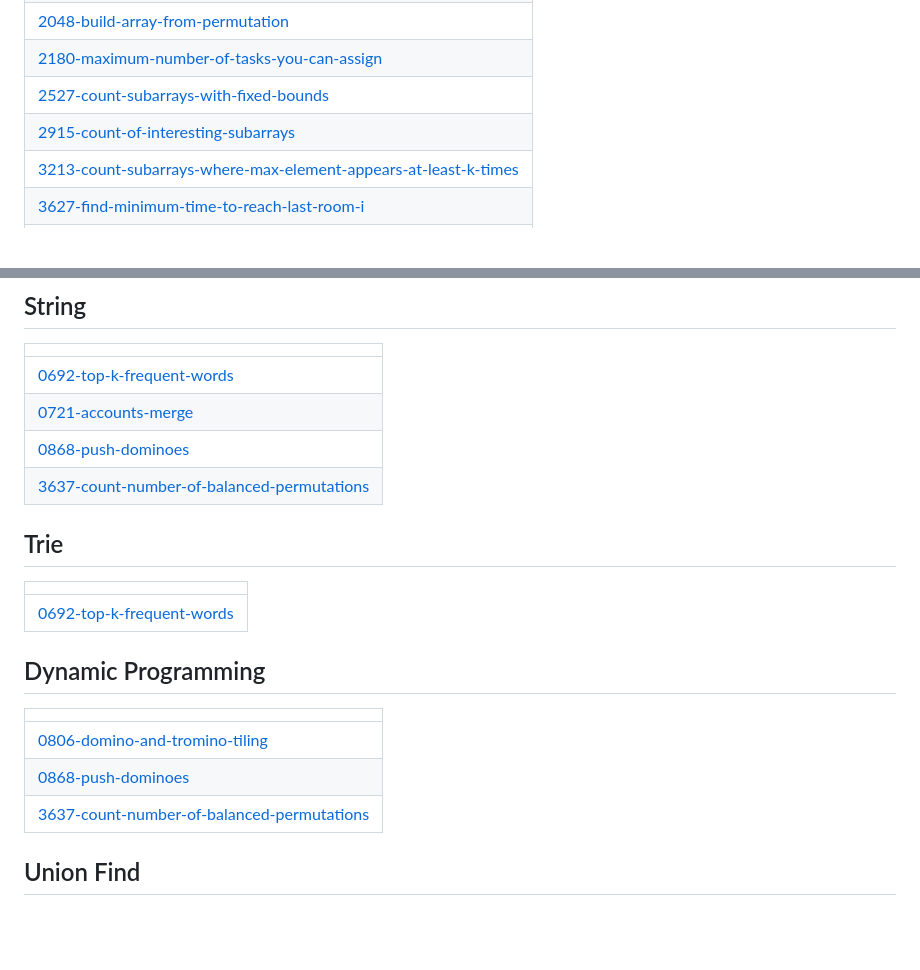
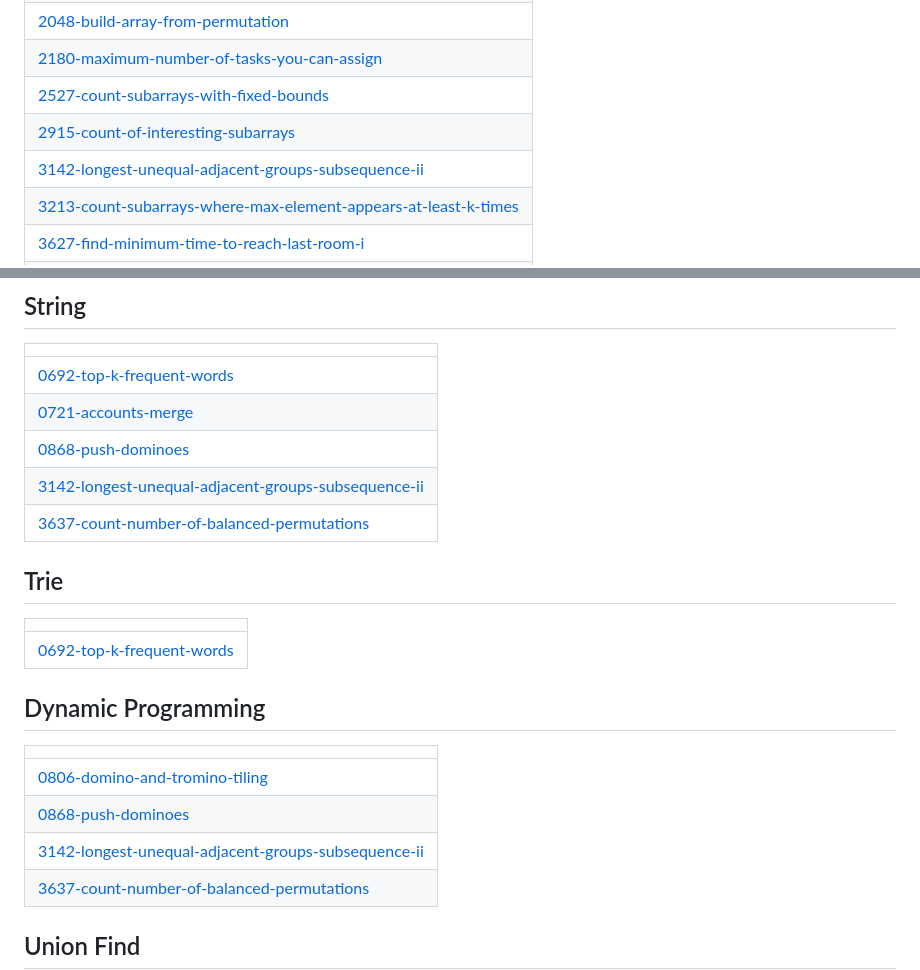
Before and after one commit to BemnetMussa/Competitive-Programming, a Markdown page: README.md, 2 parts joined by grey strips. Drawn GitHub-style; blank space fills up the shorter version.

Commit message:
Update README - Topic Tags

```diff
--- a/README.md
+++ b/README.md
@@ -20,6 +20,7 @@
 | [2180-maximum-number-of-tasks-you-can-assign](https://github.com/BemnetMussa/Competitive-Programming/tree/master/2180-maximum-number-of-tasks-you-can-assign) |
 | [2527-count-subarrays-with-fixed-bounds](https://github.com/BemnetMussa/Competitive-Programming/tree/master/2527-count-subarrays-with-fixed-bounds) |
 | [2915-count-of-interesting-subarrays](https://github.com/BemnetMussa/Competitive-Programming/tree/master/2915-count-of-interesting-subarrays) |
+| [3142-longest-unequal-adjacent-groups-subsequence-ii](https://github.com/BemnetMussa/Competitive-Programming/tree/master/3142-longest-unequal-adjacent-groups-subsequence-ii) |
 | [3213-count-subarrays-where-max-element-appears-at-least-k-times](https://github.com/BemnetMussa/Competitive-Programming/tree/master/3213-count-subarrays-where-max-element-appears-at-least-k-times) |
 | [3627-find-minimum-time-to-reach-last-room-i](https://github.com/BemnetMussa/Competitive-Programming/tree/master/3627-find-minimum-time-to-reach-last-room-i) |
 | [3628-find-minimum-time-to-reach-last-room-ii](https://github.com/BemnetMussa/Competitive-Programming/tree/master/3628-find-minimum-time-to-reach-last-room-ii) |
@@ -170,6 +171,7 @@
 | [0692-top-k-frequent-words](https://github.com/BemnetMussa/Competitive-Programming/tree/master/0692-top-k-frequent-words) |
 | [0721-accounts-merge](https://github.com/BemnetMussa/Competitive-Programming/tree/master/0721-accounts-merge) |
 | [0868-push-dominoes](https://github.com/BemnetMussa/Competitive-Programming/tree/master/0868-push-dominoes) |
+| [3142-longest-unequal-adjacent-groups-subsequence-ii](https://github.com/BemnetMussa/Competitive-Programming/tree/master/3142-longest-unequal-adjacent-groups-subsequence-ii) |
 | [3637-count-number-of-balanced-permutations](https://github.com/BemnetMussa/Competitive-Programming/tree/master/3637-count-number-of-balanced-permutations) |
 ## Trie
 |  |
@@ -180,6 +182,7 @@
 | ------- |
 | [0806-domino-and-tromino-tiling](https://github.com/BemnetMussa/Competitive-Programming/tree/master/0806-domino-and-tromino-tiling) |
 | [0868-push-dominoes](https://github.com/BemnetMussa/Competitive-Programming/tree/master/0868-push-dominoes) |
+| [3142-longest-unequal-adjacent-groups-subsequence-ii](https://github.com/BemnetMussa/Competitive-Programming/tree/master/3142-longest-unequal-adjacent-groups-subsequence-ii) |
 | [3637-count-number-of-balanced-permutations](https://github.com/BemnetMussa/Competitive-Programming/tree/master/3637-count-number-of-balanced-permutations) |
 ## Union Find
 |  |
```
